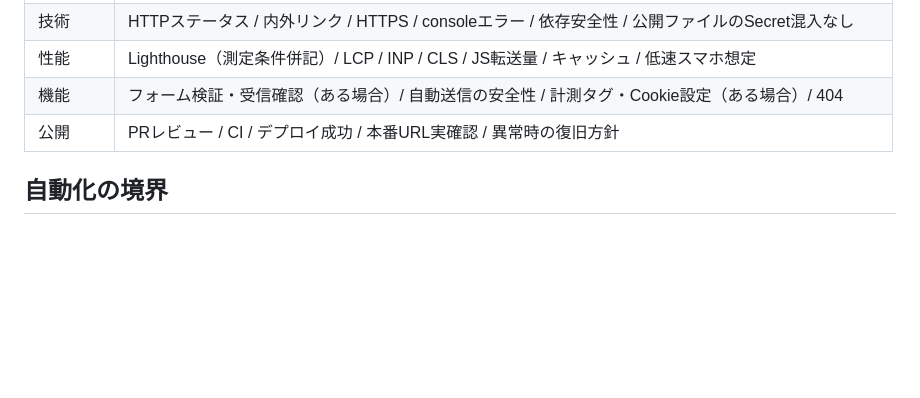
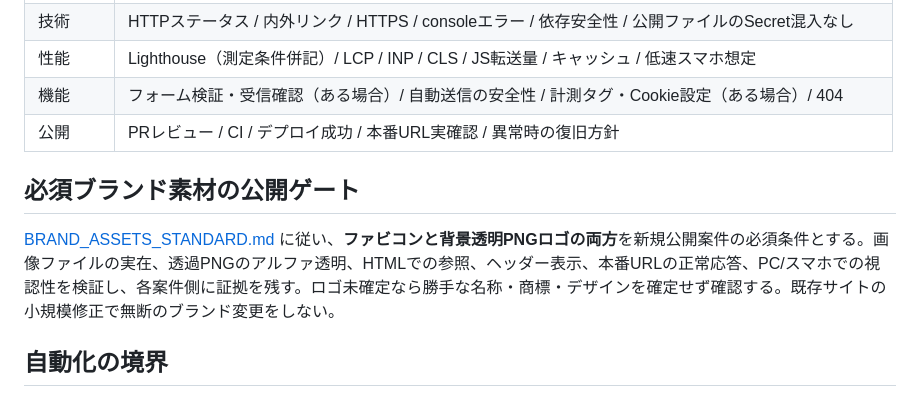
Before and after one commit to oosaka0123-sudo/web-design-master, a Markdown page: DIRECTION_QA.md, the part around the change. Drawn GitHub-style; blank space fills up the shorter version.

Commit message:
Reference required favicon and transparent logo gate in DIRECTION_QA.md

```diff
--- a/DIRECTION_QA.md
+++ b/DIRECTION_QA.md
@@ -31,6 +31,10 @@
 | 機能 | フォーム検証・受信確認（ある場合）/ 自動送信の安全性 / 計測タグ・Cookie設定（ある場合）/ 404 |
 | 公開 | PRレビュー / CI / デプロイ成功 / 本番URL実確認 / 異常時の復旧方針 |
 
+## 必須ブランド素材の公開ゲート
+
+[BRAND_ASSETS_STANDARD.md](BRAND_ASSETS_STANDARD.md) に従い、**ファビコンと背景透明PNGロゴの両方**を新規公開案件の必須条件とする。画像ファイルの実在、透過PNGのアルファ透明、HTMLでの参照、ヘッダー表示、本番URLの正常応答、PC/スマホでの視認性を検証し、各案件側に証拠を残す。ロゴ未確定なら勝手な名称・商標・デザインを確定せず確認する。既存サイトの小規模修正で無断のブランド変更をしない。
+
 ## 自動化の境界
 
 Playwright等のブラウザテストとLighthouseは有用だが、見た目の美しさや内容の真実性まで自動合格にはできない。メール実送信や外部依存の状態確認は擬似テストだけで完了にしない。検証の所要時間と費用はサイト規模・環境次第であり保証しない。
```
